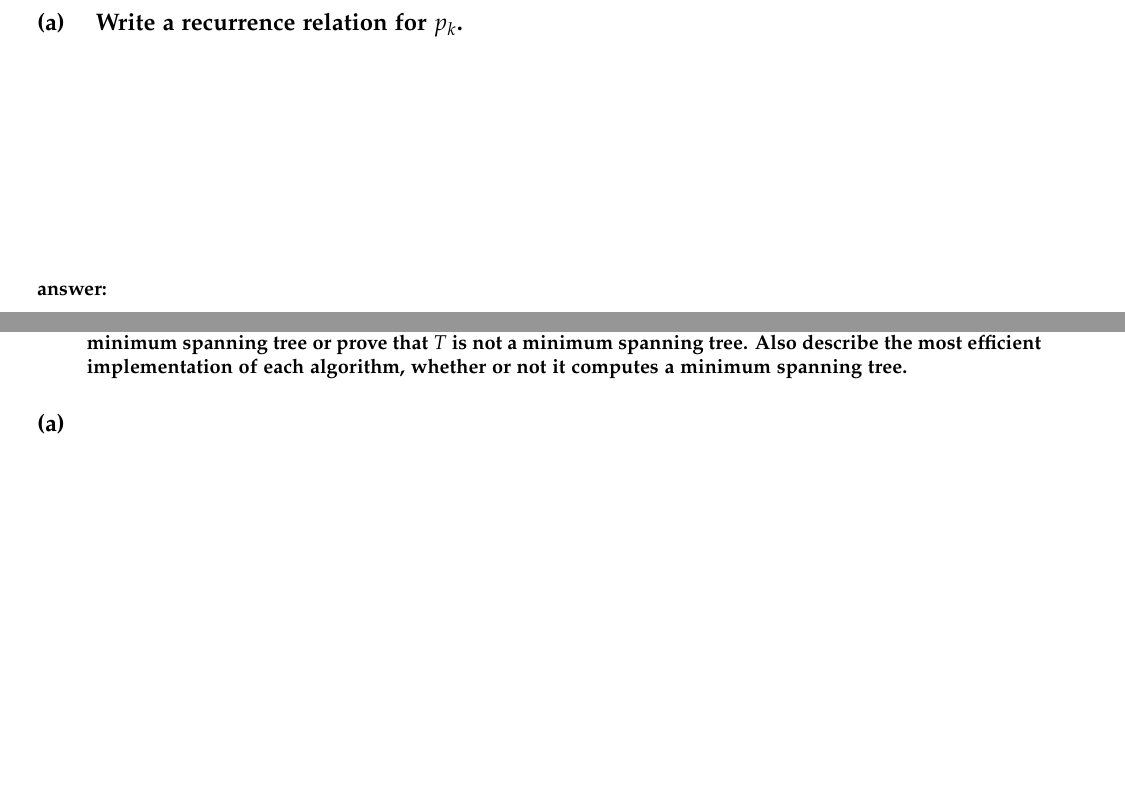
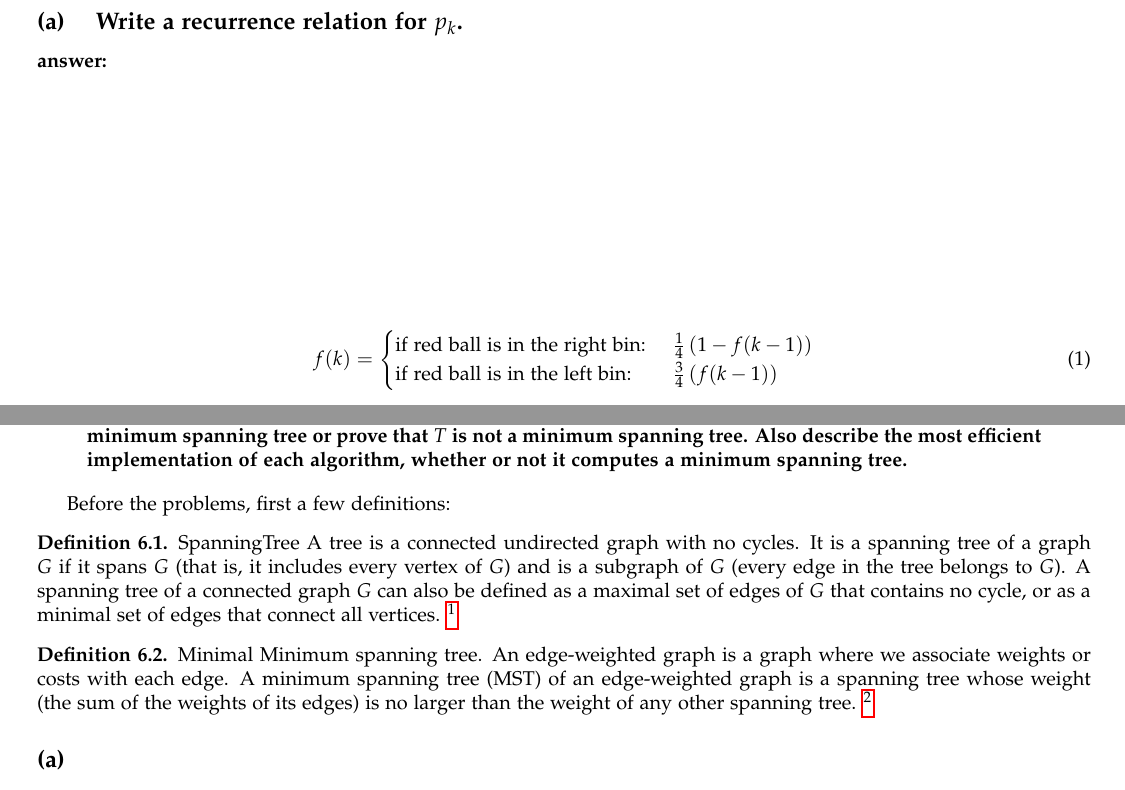
Before and after one commit to A-Rahaman/analysis-of-algorithms, a LaTeX problem sheet (hw6/hw6.tex): two parts of pages 4 and 7 of 12 before the commit and two parts of pages 3 and 6 of 11 after it, joined at a grey line, cut so that both start at the same text, the shorter picture padded with empty space. Compiled offline with pdfLaTeX.

Commit message:
started msts

```diff
--- a/hw6/hw6.tex
+++ b/hw6/hw6.tex
@@ -72,7 +72,8 @@ breaklinks=false,pdfborder={0 0 1},backref=false,colorlinks=false]
 %\usepackage[active,tightpage]{preview}
 \usepackage{tikz}
 %\PreviewEnvironment{tikzpicture}
-
+\theoremstyle{definition}
+\newtheorem{definition}{Definition}[section]
 %%% Header and Footer %%%
 \lhead{}
 \chead{\leftmark}
@@ -157,10 +158,16 @@ breaklinks=false,pdfborder={0 0 1},backref=false,colorlinks=false]
 \end{quote}
 
 \subsection{ Write a recurrence relation for $p_k$. }
+\subsubsection{answer:}
 \vspace{4cm}
+\begin{align}
+  f(k) =
+	\begin{cases}
+          \text{if red ball is in the right bin: } & \frac{1}{4}\left(1 - f(k-1)\right) \\*
+          \text{if red ball is in the left bin: }  & \frac{3}{4} \left( f(k-1) \right) \\*
+	\end{cases}
+\end{align}
 
-
-\subsubsection{answer:}
 \vspace{8cm}
 
 
@@ -259,7 +267,27 @@ respectively and it follows that the the tree $T$ has
 	not it computes a minimum spanning tree.  }
 \end{quote}
 
-\subsection{}<++>
+Before the problems, first a few definitions:
+
+\theoremstyle{definition}
+\begin{definition}{SpanningTree}
+  A tree is a connected undirected graph with no cycles. It is a spanning tree
+  of a graph $G$ if it spans $G$ (that is, it includes every vertex of $G$) and is a
+  subgraph of $G$ (every edge in the tree belongs to $G$). A spanning tree of a
+  connected graph $G$ can also be defined as a maximal set of edges of $G$ that
+  contains no cycle, or as a minimal set of edges that connect all vertices.
+  \footnote{verbatim from wikipedia, not from CLRS}
+\end{definition}
+\begin{definition}{Minimal}
+  Minimum spanning tree. An edge-weighted graph is a graph where we associate
+  weights or costs with each edge. A minimum spanning tree (MST) of an
+  edge-weighted graph is a spanning tree whose weight (the sum of the weights
+  of its edges) is no larger than the weight of any other spanning tree.
+  \footnote{from princeton algs book}
+\end{definition}
+
+
+\subsection{}
 \begin{lstlisting}
 Maybe-MST-A(G, w)
 	sort the edges into nonincreasing order of edge weights w
```
Also changed, not shown: hw6/hw6.tex (3 more changed lines).
